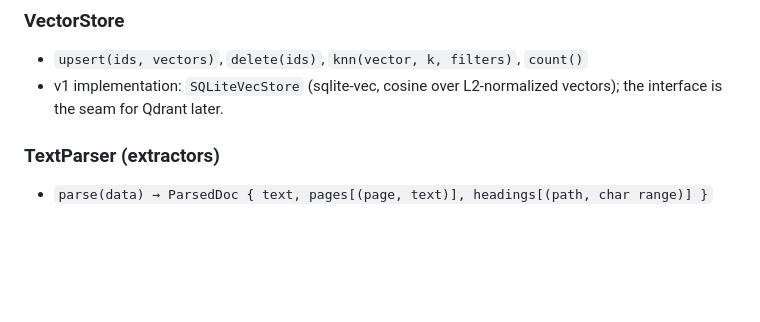
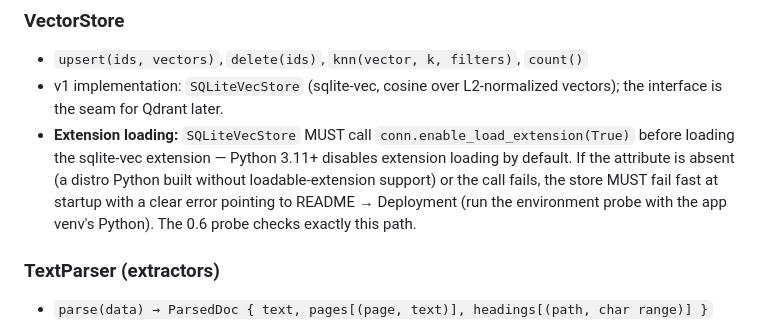
Before and after one commit to mewbucka/LocalBachelor, a Markdown page: architecture.md, the part around one of its changes. Rendered like a GitHub page; blank space fills up the shorter version.

```diff
--- a/architecture.md
+++ b/architecture.md
@@ -232,6 +241,13 @@ See Embedding contract (section 5) — `model_id`, `dim`, `normalize`,
 - `upsert(ids, vectors)`, `delete(ids)`, `knn(vector, k, filters)`, `count()`
 - v1 implementation: `SQLiteVecStore` (sqlite-vec, cosine over
   L2-normalized vectors); the interface is the seam for Qdrant later.
+- **Extension loading:** `SQLiteVecStore` MUST call
+  `conn.enable_load_extension(True)` before loading the sqlite-vec
+  extension — Python 3.11+ disables extension loading by default. If the
+  attribute is absent (a distro Python built without loadable-extension
+  support) or the call fails, the store MUST fail fast at startup with a
+  clear error pointing to README → Deployment (run the environment probe
+  with the app venv's Python). The 0.6 probe checks exactly this path.
 
 ### TextParser (extractors)
 - `parse(data) → ParsedDoc { text, pages[(page, text)], headings[(path, char range)] }`
```
Also changed, not shown: other parts of architecture.md (+48 -21 lines), README.md (+1 -1 lines), roadmap.md (+1 -1 lines).
